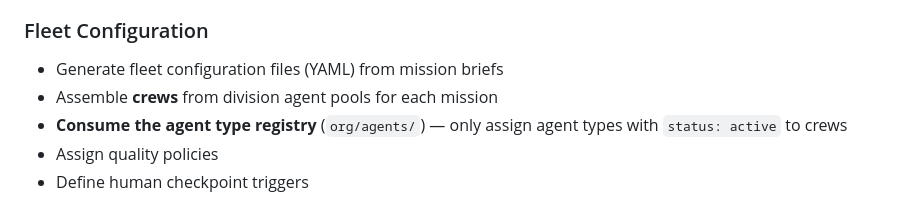
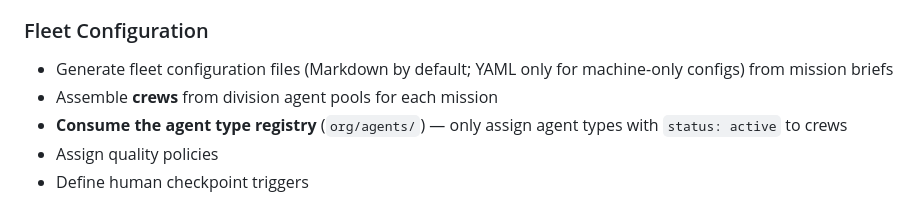
Before and after one commit to wlfghdr/agentic-enterprise, a Markdown page: org/2-orchestration/AGENT.md, the part around the change. Rendered like a GitHub page.

Commit message:
Align fleet config docs: Markdown default, YAML only for machine-only

```diff
--- a/org/2-orchestration/AGENT.md
+++ b/org/2-orchestration/AGENT.md
@@ -31,7 +31,7 @@ Translate mission briefs from the Strategy Layer into executable agent fleet con
 - Estimate agent fleet composition
 
 ### Fleet Configuration
-- Generate fleet configuration files (YAML) from mission briefs
+- Generate fleet configuration files (Markdown by default; YAML only for machine-only configs) from mission briefs
 - Assemble **crews** from division agent pools for each mission
 - **Consume the agent type registry** (`org/agents/`) — only assign agent types with `status: active` to crews
 - Assign quality policies
```
Also changed, not shown: work/missions/_TEMPLATE-fleet-performance-report.md (+1 -1 lines).
